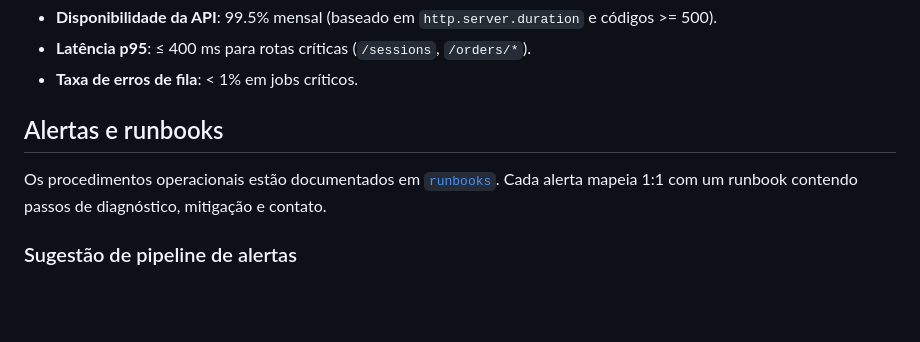
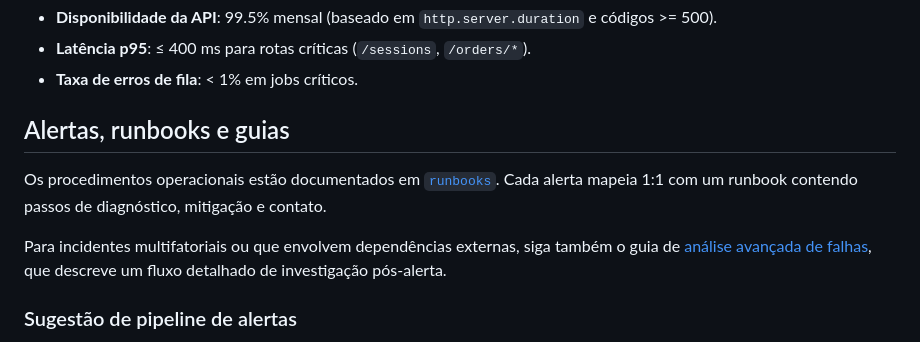
Before and after one commit to brunonatanaelsr/moveongs, a Markdown page: docs/observability/README.md, the part around the change. Rendered like a GitHub page; blank space fills up the shorter version.

Commit message:
docs: adicionar guia de análise avançada de falhas

```diff
--- a/docs/observability/README.md
+++ b/docs/observability/README.md
@@ -69,9 +69,11 @@ Os objetivos de serviço estão detalhados em [`slos.md`](./slos.md). Resumo rá
 * **Latência p95**: ≤ 400 ms para rotas críticas (`/sessions`, `/orders/*`).
 * **Taxa de erros de fila**: < 1% em jobs críticos.
 
-## Alertas e runbooks
+## Alertas, runbooks e guias
 
 Os procedimentos operacionais estão documentados em [`runbooks`](./runbooks). Cada alerta mapeia 1:1 com um runbook contendo passos de diagnóstico, mitigação e contato.
+
+Para incidentes multifatoriais ou que envolvem dependências externas, siga também o guia de [análise avançada de falhas](./analise-avancada-de-falhas.md), que descreve um fluxo detalhado de investigação pós-alerta.
 
 ### Sugestão de pipeline de alertas
 
```
Also changed, not shown: docs/observability/analise-avancada-de-falhas.md (added, +53 -0 lines).
